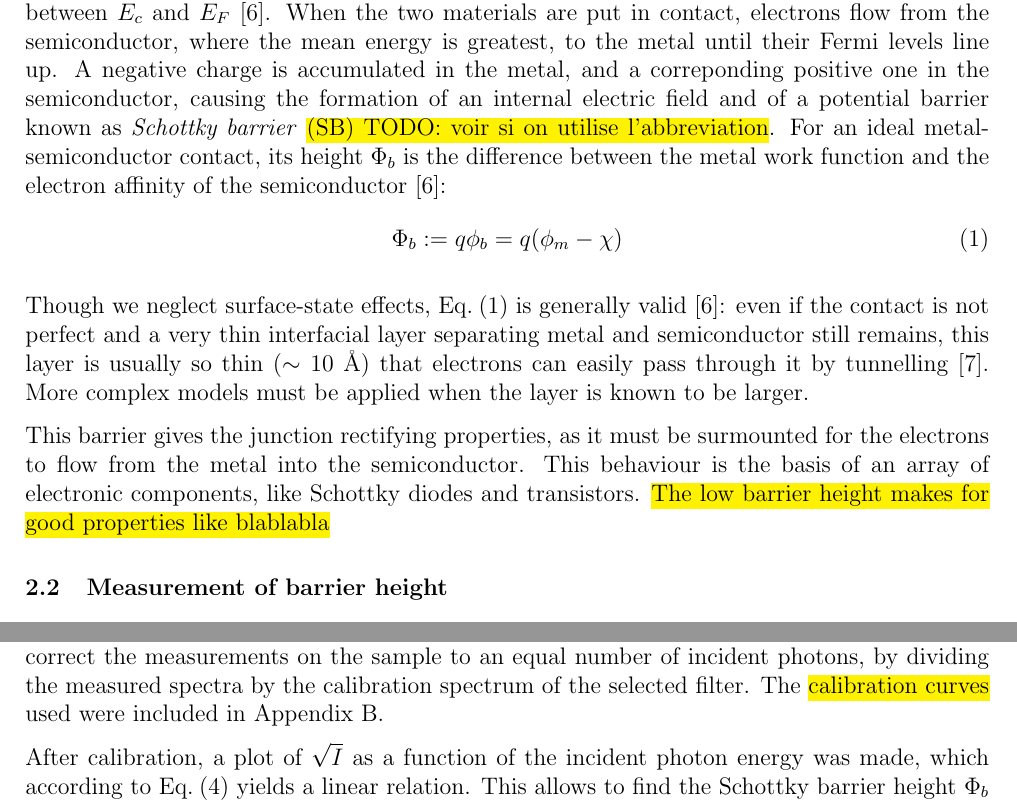
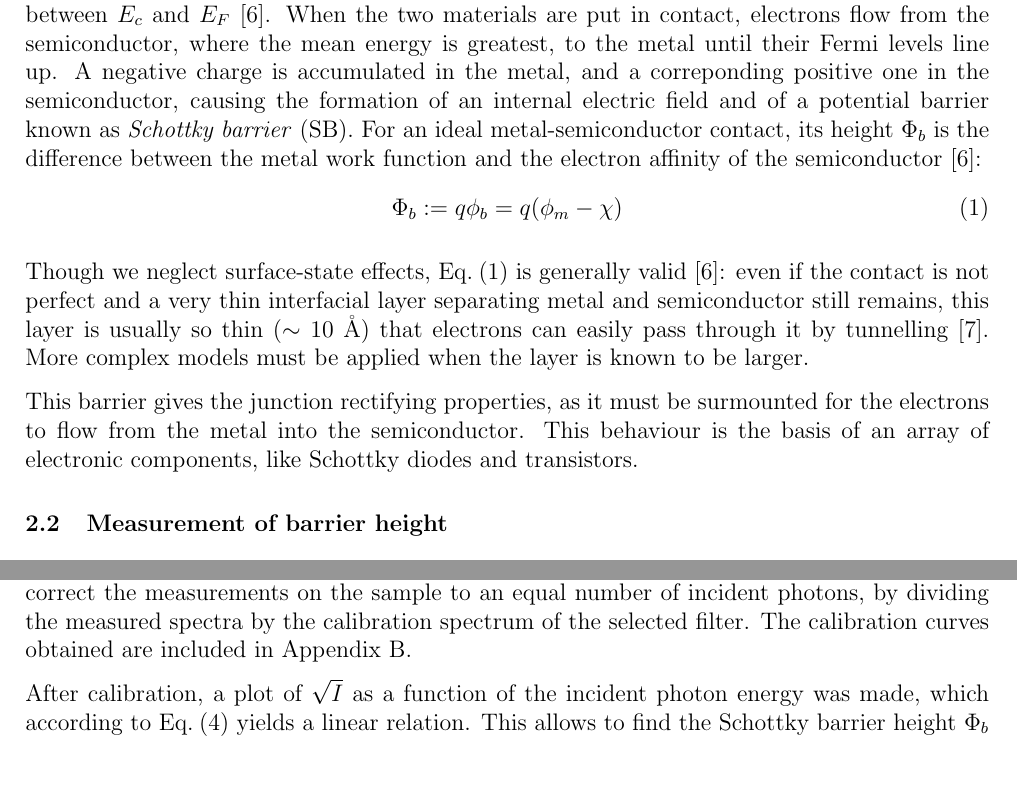
Before and after one commit to TomVdt/TPIII, a LaTeX document (06-photoemission-interne/rapport.tex, which reads 06-photoemission-interne/sections/1-theory-exp-setup.tex): two parts of pages 2 and 4 of 10 before the commit and two parts of pages 2 and 4 of 9 after it, joined at a grey line, cut so that both start at the same text, the shorter picture padded with empty space. Compiled offline with pdfLaTeX.

Commit message:
figure layout and corrections

```diff
--- a/06-photoemission-interne/sections/1-theory-exp-setup.tex
+++ b/06-photoemission-interne/sections/1-theory-exp-setup.tex
@@ -9,7 +9,7 @@ Consider a metal and an $n$-type semiconductor separated from each other, as dep
 \end{figure}
 Their work function, defined as the energy difference between the vacuum level and the Fermi level $E_F$, is equal to $q \phi_m$ for the metal, with $q$ the elementary charge, and {equal} to $q (\chi + \phi_n)$ for the semiconductor, where $q \chi$ is the electron affinity measured from the bottom of the conduction band {energy} $E_c$ to the vacuum and $q\phi_n$ is the energy difference between $E_c$ and $E_F$ \cite{sze_physics_2007}.
 When the two materials are put in contact, electrons flow from the semiconductor, where the mean energy is greatest, to the metal until their Fermi levels line up.
-A negative charge is accumulated in the metal, and a correponding positive one in the semiconductor, causing the formation of an internal electric field and of a potential barrier known as \emph{Schottky barrier} \hl{(SB) TODO: voir si on utilise l'abbreviation}.
+A negative charge is accumulated in the metal, and a correponding positive one in the semiconductor, causing the formation of an internal electric field and of a potential barrier known as \emph{Schottky barrier} (SB).
 For an ideal metal-semiconductor contact, its height $\Phi_b$ is the difference between the metal work function and the electron affinity of the semiconductor \cite{sze_physics_2007}:
 \begin{equation} \label{eq:barrier_height}
     \Phi_b := q\phi_b = q(\phi_m - \chi)
@@ -21,7 +21,6 @@ More complex models must be applied when the layer is known to be larger.
 
 This barrier gives the junction rectifying properties, as it must be surmounted for the electrons to flow from the metal into the semiconductor.
 This behaviour is the basis of an array of electronic components, like Schottky diodes and transistors.
-\hl{The low barrier height makes for good properties like blablabla}
 
 \subsection{Measurement of barrier height}
 The Schottky barrier of a Au-Si metal-semiconductor junction was determined using two different methods:
@@ -87,7 +86,7 @@ However, this equation can give wrong results in the case of a non-ideal diode,
 Using a similar setup with a cryostat, light from a monochromator was shone onto the sample, at varying wavelengths.
 Due to the monochromator using a diffraction grating to obtain different wavelength, the different filters referenced in \autoref{sec:filters} were used to remove higher order diffractions.
 A calibration was carried out on each of the filters to correct the measurements on the sample to an equal number of incident photons, by dividing the measured spectra by the calibration spectrum of the selected filter.
-The \hl{calibration curves} used were included in \autoref{sec:calibration_curves}.
+The calibration curves obtained are included in \autoref{sec:calibration_curves}.
 
 After calibration, a plot of $\sqrt{I}$ as a function of the incident photon energy was made, which according to \autoref{eq:fowler} yields a linear relation.
 This allows to find the Schottky barrier height $\Phi_b$ at the intercept between the x-axis and a fit of the linear region.
```
Also changed, not shown: 06-photoemission-interne/sections/2-results.tex (+3 -4 lines), 06-photoemission-interne/figures/photocurrent_curve.pdf, 06-photoemission-interne/figures/photoemission_phi.pdf, 06-photoemission-interne/sections/1-theory-exp-setup.tex (2 more changed lines), 1 other file.
